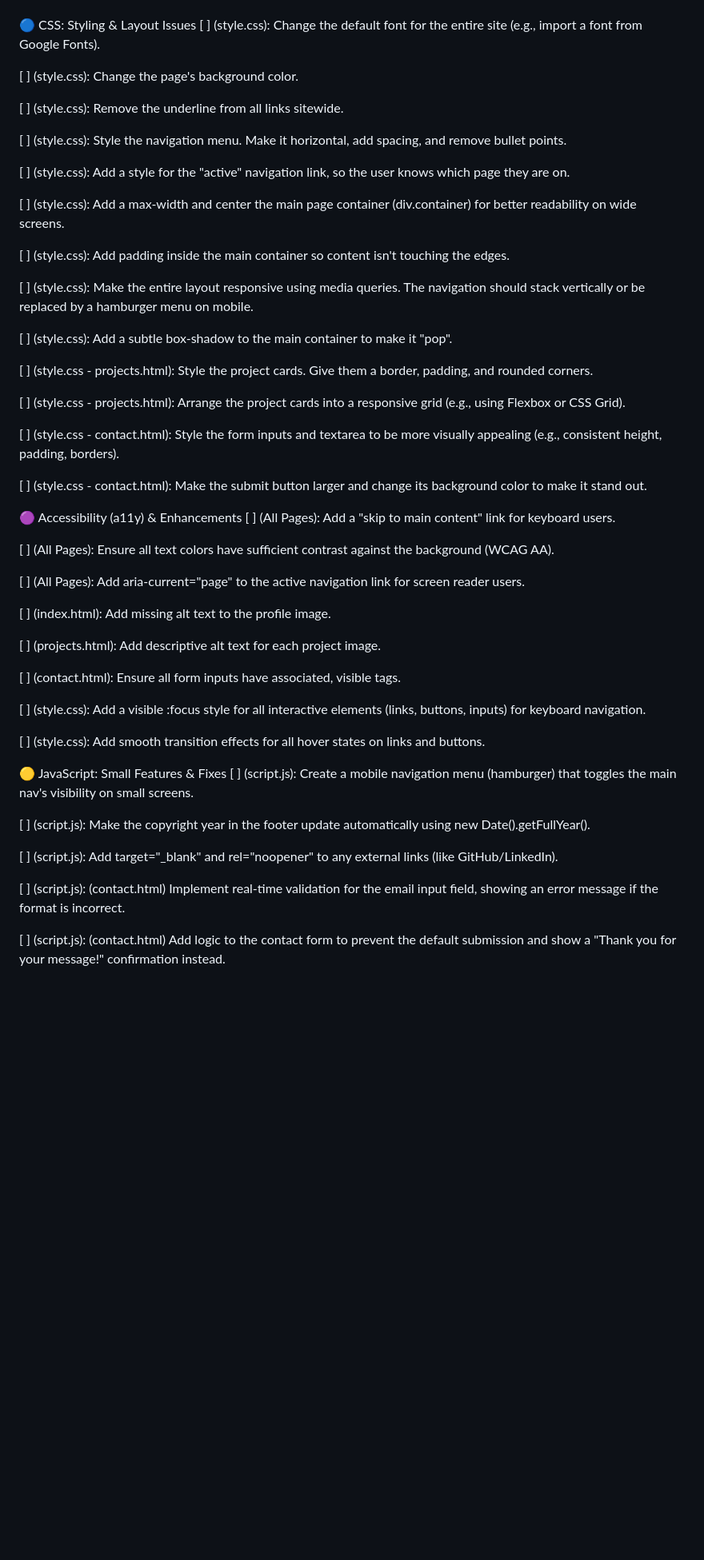
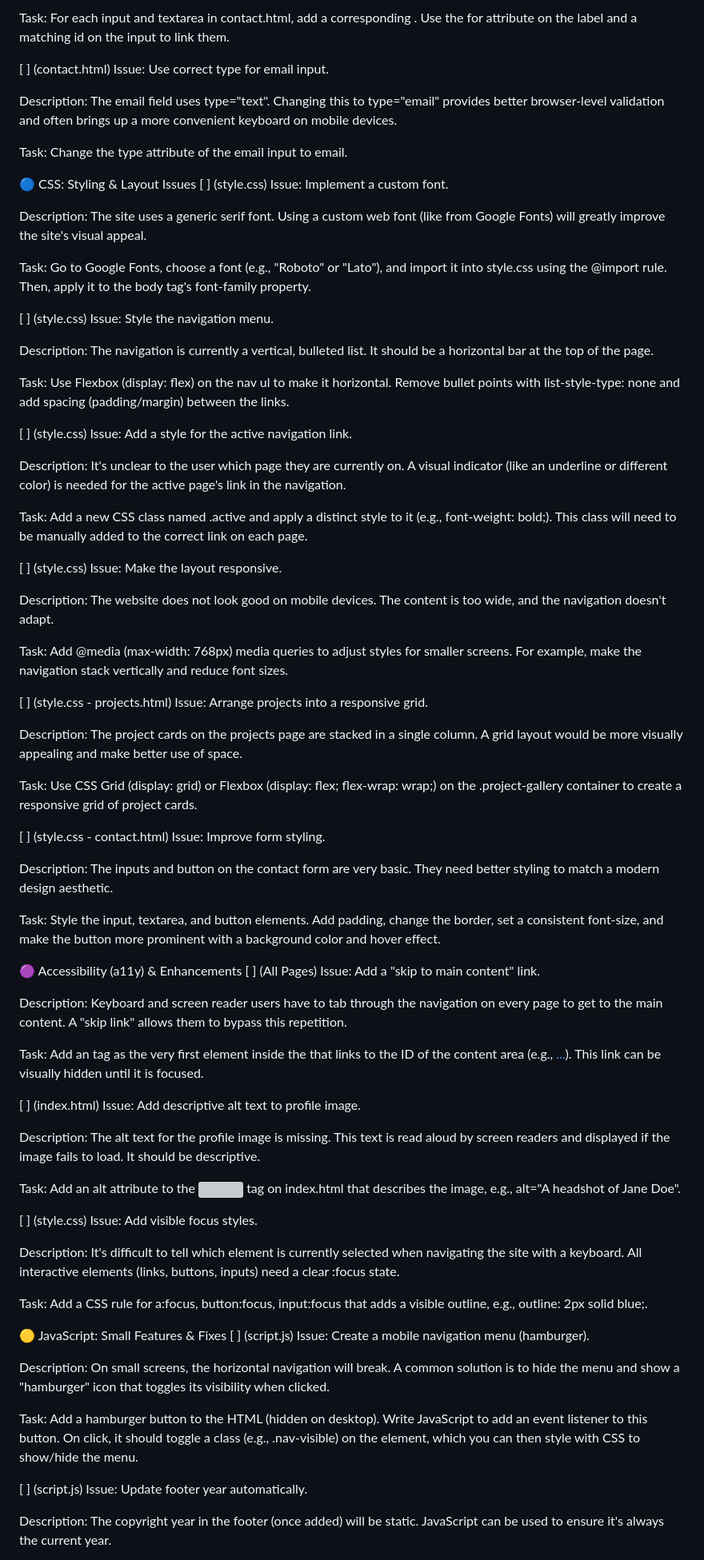
Before and after one commit to vanshgit1111/OpenSource-activity-01, a Markdown page: open-issues.md, the part around one of its changes. Shown at 80% size. GitHub-like rendering; blank space fills up the shorter version; grey boxes are pictures that could not be loaded.

Commit message:
updated issues

```diff
--- a/open-issues.md
+++ b/open-issues.md
@@ -36,56 +63,75 @@ This file lists all the open issues and tasks for this project. Pick one and sta
+Task: For each input and textarea in contact.html, add a corresponding <label>. Use the for attribute on the label and a matching id on the input to link them.
+
+[ ] (contact.html) Issue: Use correct type for email input.
+
+Description: The email field uses type="text". Changing this to type="email" provides better browser-level validation and often brings up a more convenient keyboard on mobile devices.
+
+Task: Change the type attribute of the email input to email.
 
 🔵 CSS: Styling & Layout Issues
-[ ] (style.css): Change the default font for the entire site (e.g., import a font from Google Fonts).
+[ ] (style.css) Issue: Implement a custom font.
 
-[ ] (style.css): Change the page's background color.
+Description: The site uses a generic serif font. Using a custom web font (like from Google Fonts) will greatly improve the site's visual appeal.
 
-[ ] (style.css): Remove the underline from all links sitewide.
+Task: Go to Google Fonts, choose a font (e.g., "Roboto" or "Lato"), and import it into style.css using the @import rule. Then, apply it to the body tag's font-family property.
 
-[ ] (style.css): Style the navigation menu. Make it horizontal, add spacing, and remove bullet points.
+[ ] (style.css) Issue: Style the navigation menu.
 
-[ ] (style.css): Add a style for the "active" navigation link, so the user knows which page they are on.
+Description: The navigation is currently a vertical, bulleted list. It should be a horizontal bar at the top of the page.
 
-[ ] (style.css): Add a max-width and center the main page container (div.container) for better readability on wide screens.
+Task: Use Flexbox (display: flex) on the nav ul to make it horizontal. Remove bullet points with list-style-type: none and add spacing (padding/margin) between the links.
 
-[ ] (style.css): Add padding inside the main container so content isn't touching the edges.
+[ ] (style.css) Issue: Add a style for the active navigation link.
 
-[ ] (style.css): Make the entire layout responsive using media queries. The navigation should stack vertically or be replaced by a hamburger menu on mobile.
+Description: It's unclear to the user which page they are currently on. A visual indicator (like an underline or different color) is needed for the active page's link in the navigation.
 
-[ ] (style.css): Add a subtle box-shadow to the main container to make it "pop".
+Task: Add a new CSS class named .active and apply a distinct style to it (e.g., font-weight: bold;). This class will need to be manually added to the correct link on each page.
 
-[ ] (style.css - projects.html): Style the project cards. Give them a border, padding, and rounded corners.
+[ ] (style.css) Issue: Make the layout responsive.
 
-[ ] (style.css - projects.html): Arrange the project cards into a responsive grid (e.g., using Flexbox or CSS Grid).
+Description: The website does not look good on mobile devices. The content is too wide, and the navigation doesn't adapt.
 
-[ ] (style.css - contact.html): Style the form inputs and textarea to be more visually appealing (e.g., consistent height, padding, borders).
+Task: Add @media (max-width: 768px) media queries to adjust styles for smaller screens. For example, make the navigation stack vertically and reduce font sizes.
 
-[ ] (style.css - contact.html): Make the submit button larger and change its background color to make it stand out.
+[ ] (style.css - projects.html) Issue: Arrange projects into a responsive grid.
+
+Description: The project cards on the projects page are stacked in a single column. A grid layout would be more visually appealing and make better use of space.
+
+Task: Use CSS Grid (display: grid) or Flexbox (display: flex; flex-wrap: wrap;) on the .project-gallery container to create a responsive grid of project cards.
+
+[ ] (style.css - contact.html) Issue: Improve form styling.
+
+Description: The inputs and button on the contact form are very basic. They need better styling to match a modern design aesthetic.
+
+Task: Style the input, textarea, and button elements. Add padding, change the border, set a consistent font-size, and make the button more prominent with a background color and hover effect.
 
 🟣 Accessibility (a11y) & Enhancements
-[ ] (All Pages): Add a "skip to main content" link for keyboard users.
+[ ] (All Pages) Issue: Add a "skip to main content" link.
 
-[ ] (All Pages): Ensure all text colors have sufficient contrast against the background (WCAG AA).
+Description: Keyboard and screen reader users have to tab through the navigation on every page to get to the main content. A "skip link" allows them to bypass this repetition.
 
-[ ] (All Pages): Add aria-current="page" to the active navigation link for screen reader users.
+Task: Add an <a> tag as the very first element inside the <body> that links to the ID of the <main> content area (e.g., <a href="#main-content">...</a>). This link can be visually hidden until it is focused.
 
-[ ] (index.html): Add missing alt text to the profile image.
+[ ] (index.html) Issue: Add descriptive alt text to profile image.
 
-[ ] (projects.html): Add descriptive alt text for each project image.
+Description: The alt text for the profile image is missing. This text is read aloud by screen readers and displayed if the image fails to load. It should be descriptive.
 
-[ ] (contact.html): Ensure all form inputs have associated, visible <label> tags.
+Task: Add an alt attribute to the <img> tag on index.html that describes the image, e.g., alt="A headshot of Jane Doe".
 
-[ ] (style.css): Add a visible :focus style for all interactive elements (links, buttons, inputs) for keyboard navigation.
+[ ] (style.css) Issue: Add visible focus styles.
 
-[ ] (style.css): Add smooth transition effects for all hover states on links and buttons.
+Description: It's difficult to tell which element is currently selected when navigating the site with a keyboard. All interactive elements (links, buttons, inputs) need a clear :focus state.
+
+Task: Add a CSS rule for a:focus, button:focus, input:focus that adds a visible outline, e.g., outline: 2px solid blue;.
 
 🟡 JavaScript: Small Features & Fixes
-[ ] (script.js): Create a mobile navigation menu (hamburger) that toggles the main nav's visibility on small screens.
+[ ] (script.js) Issue: Create a mobile navigation menu (hamburger).
 
-[ ] (script.js): Make the copyright year in the footer update automatically using new Date().getFullYear().
+Description: On small screens, the horizontal navigation will break. A common solution is to hide the menu and show a "hamburger" icon that toggles its visibility when clicked.
 
-[ ] (script.js): Add target="_blank" and rel="noopener" to any external links (like GitHub/LinkedIn).
+Task: Add a hamburger button to the HTML (hidden on desktop). Write JavaScript to add an event listener to this button. On click, it should toggle a class (e.g., .nav-visible) on the <nav> element, which you can then style with CSS to show/hide the menu.
 
-[ ] (script.js): (contact.html) Implement real-time validation for the email input field, showing an error message if the format is incorrect.
+[ ] (script.js) Issue: Update footer year automatically.
 
-[ ] (script.js): (contact.html) Add logic to the contact form to prevent the default submission and show a "Thank you for your message!" confirmation instead.
+Description: The copyright year in the footer (once added) will be static. JavaScript can be used to ensure it's always the current year.
 
```
Also changed, not shown: other parts of open-issues.md (+55 -18 lines).
